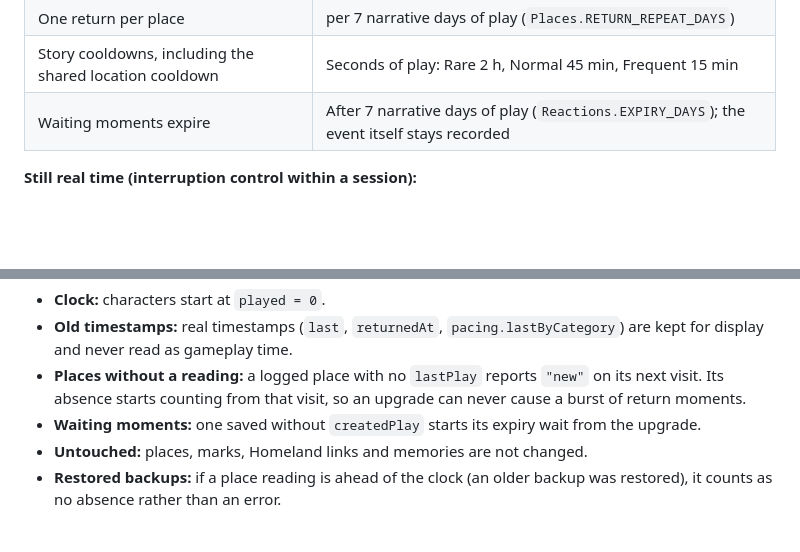
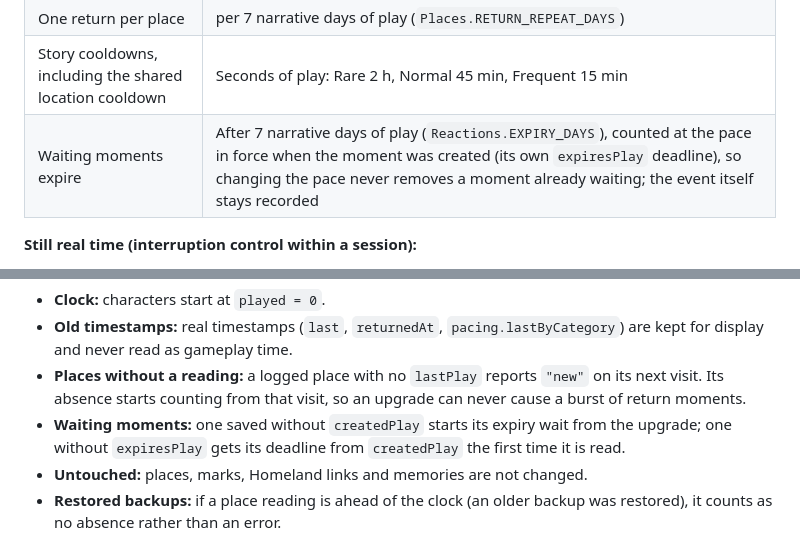
Before and after one commit to roryherriman/Dawnward-Chronicles, a Markdown page: docs/ARCHITECTURE.md, 2 parts joined by grey strips. GitHub-like rendering; blank space fills up the shorter version.

```diff
--- a/docs/ARCHITECTURE.md
+++ b/docs/ARCHITECTURE.md
@@ -105,7 +105,7 @@ Story pacing runs on **gameplay time**, never on real time. A character does not
 | A return needs time away | 1 narrative day of play (`Places.RETURN_AFTER_DAYS`) |
 | One return per place | per 7 narrative days of play (`Places.RETURN_REPEAT_DAYS`) |
 | Story cooldowns, including the shared location cooldown | Seconds of play: Rare 2 h, Normal 45 min, Frequent 15 min |
-| Waiting moments expire | After 7 narrative days of play (`Reactions.EXPIRY_DAYS`); the event itself stays recorded |
+| Waiting moments expire | After 7 narrative days of play (`Reactions.EXPIRY_DAYS`), counted at the pace in force when the moment was created (its own `expiresPlay` deadline), so changing the pace never removes a moment already waiting; the event itself stays recorded |
 
 **Still real time (interruption control within a session):**
 - notice spacing (when the card may appear);
@@ -117,7 +117,7 @@ Story pacing runs on **gameplay time**, never on real time. A character does not
 - **Clock:** characters start at `played = 0`.
 - **Old timestamps:** real timestamps (`last`, `returnedAt`, `pacing.lastByCategory`) are kept for display and never read as gameplay time.
 - **Places without a reading:** a logged place with no `lastPlay` reports `"new"` on its next visit. Its absence starts counting from that visit, so an upgrade can never cause a burst of return moments.
-- **Waiting moments:** one saved without `createdPlay` starts its expiry wait from the upgrade.
+- **Waiting moments:** one saved without `createdPlay` starts its expiry wait from the upgrade; one without `expiresPlay` gets its deadline from `createdPlay` the first time it is read.
 - **Untouched:** places, marks, Homeland links and memories are not changed.
 - **Restored backups:** if a place reading is ahead of the clock (an older backup was restored), it counts as no absence rather than an error.
 
```
Also changed, not shown: CHANGELOG.md (+8 -1 lines).
